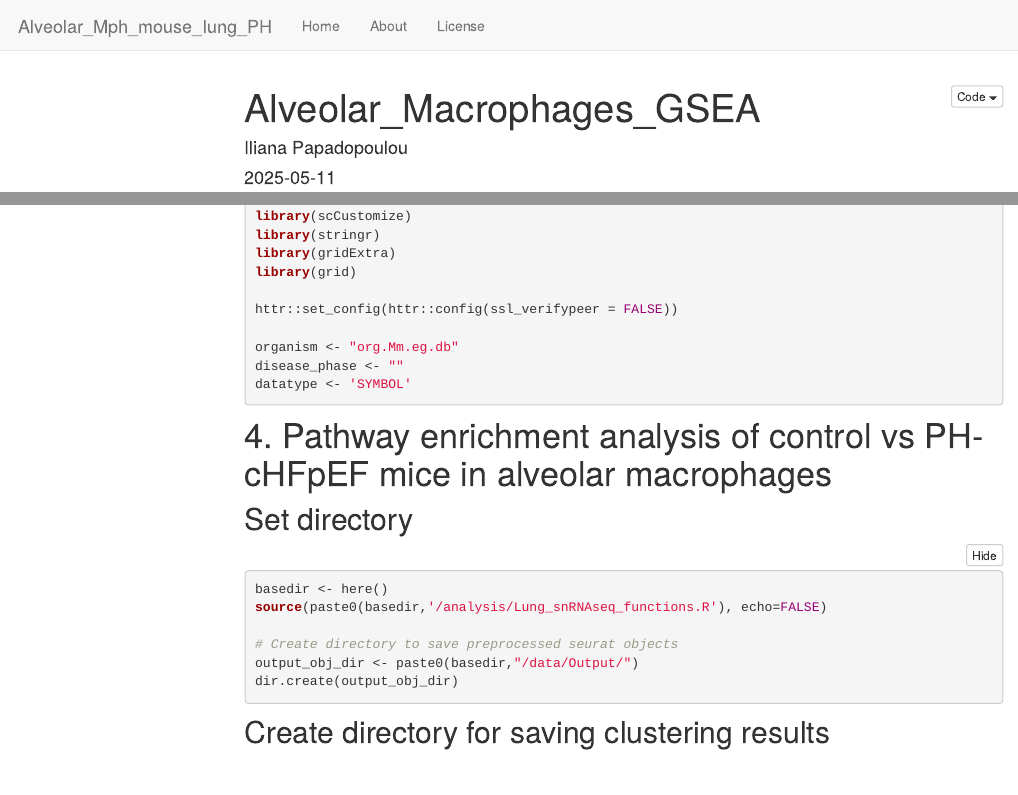
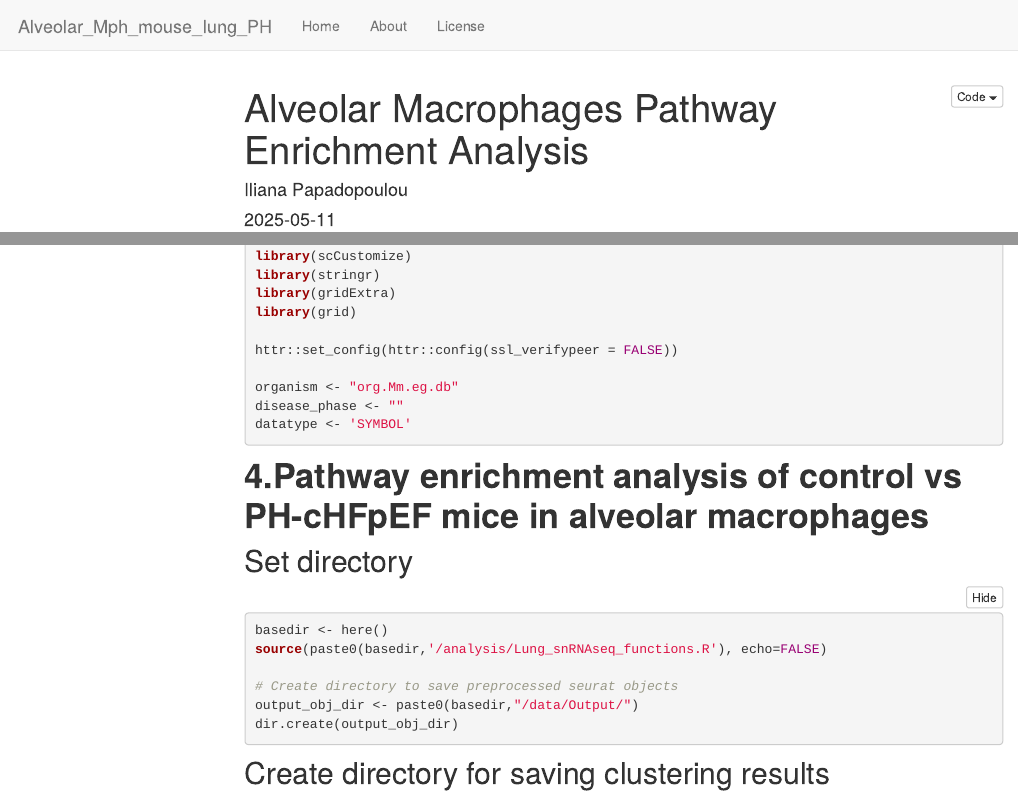
Before and after one commit to iliana-pap/Alveolar_Mph_mouse_lung_PH, an R Markdown document (analysis/Alveolar_Macrophages_GSEA.Rmd): the page in a window 1100 px wide, from its top, and a second part further down, joined at a grey line. Rendered offline with R 4.5, knitr and Pandoc, with nearby package versions; some code elsewhere in the file could not run offline; menus at the side of the page are left out.

Commit message:
update pathway analysis

````diff
--- a/analysis/Alveolar_Macrophages_GSEA.Rmd
+++ b/analysis/Alveolar_Macrophages_GSEA.Rmd
@@ -1,5 +1,5 @@
 ---
-title: "Alveolar_Macrophages_GSEA"
+title: "Alveolar Macrophages Pathway Enrichment Analysis"
 author: "Iliana Papadopoulou"
 date: "`r Sys.Date()`"
 output:
@@ -59,7 +59,7 @@ datatype <- 'SYMBOL'
 
 ```
 
-# 4. Pathway enrichment analysis of control vs PH-cHFpEF mice in alveolar macrophages
+# **4.Pathway enrichment analysis of control vs PH-cHFpEF mice in alveolar macrophages**
 
 ## Set directory
 ```{r set directory}
````
